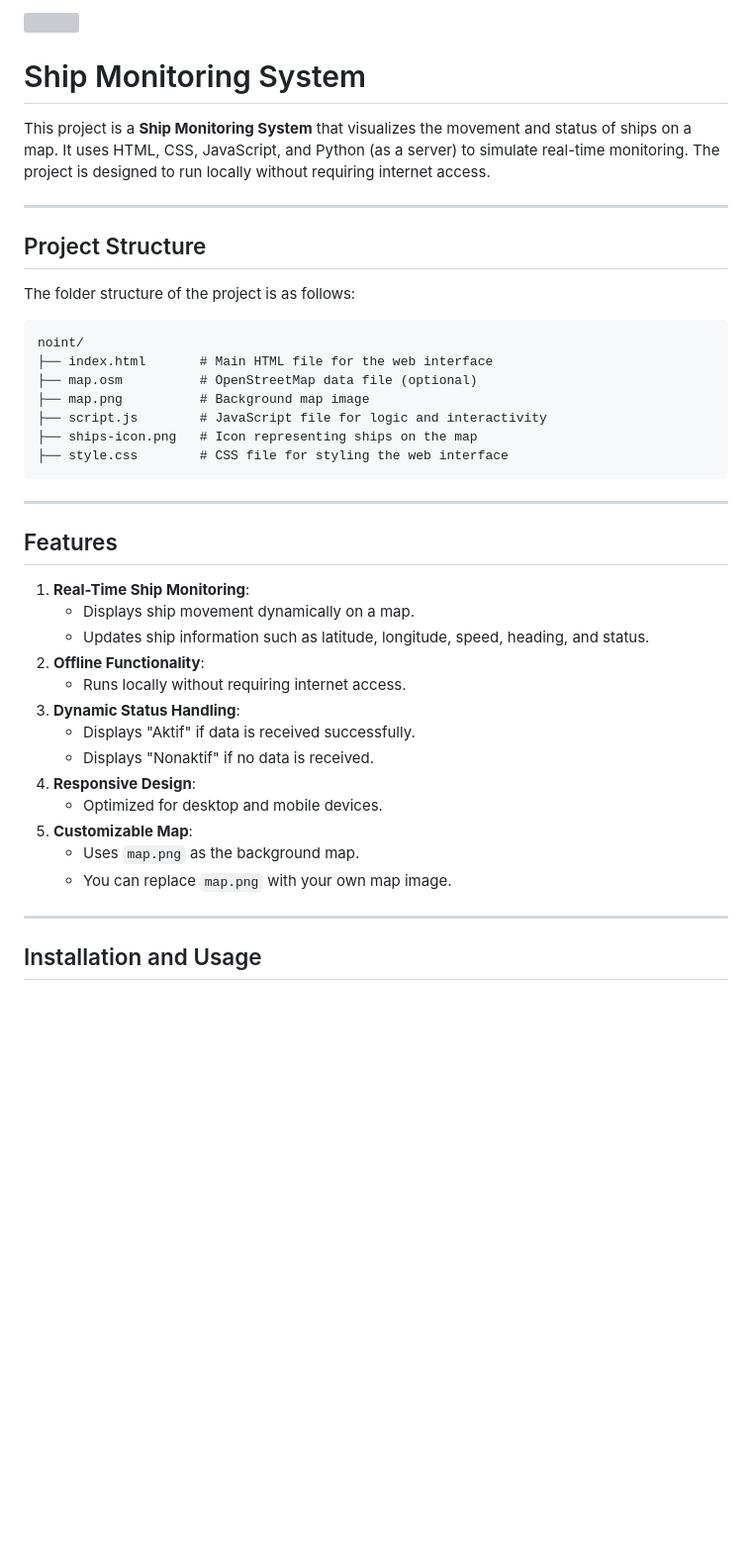
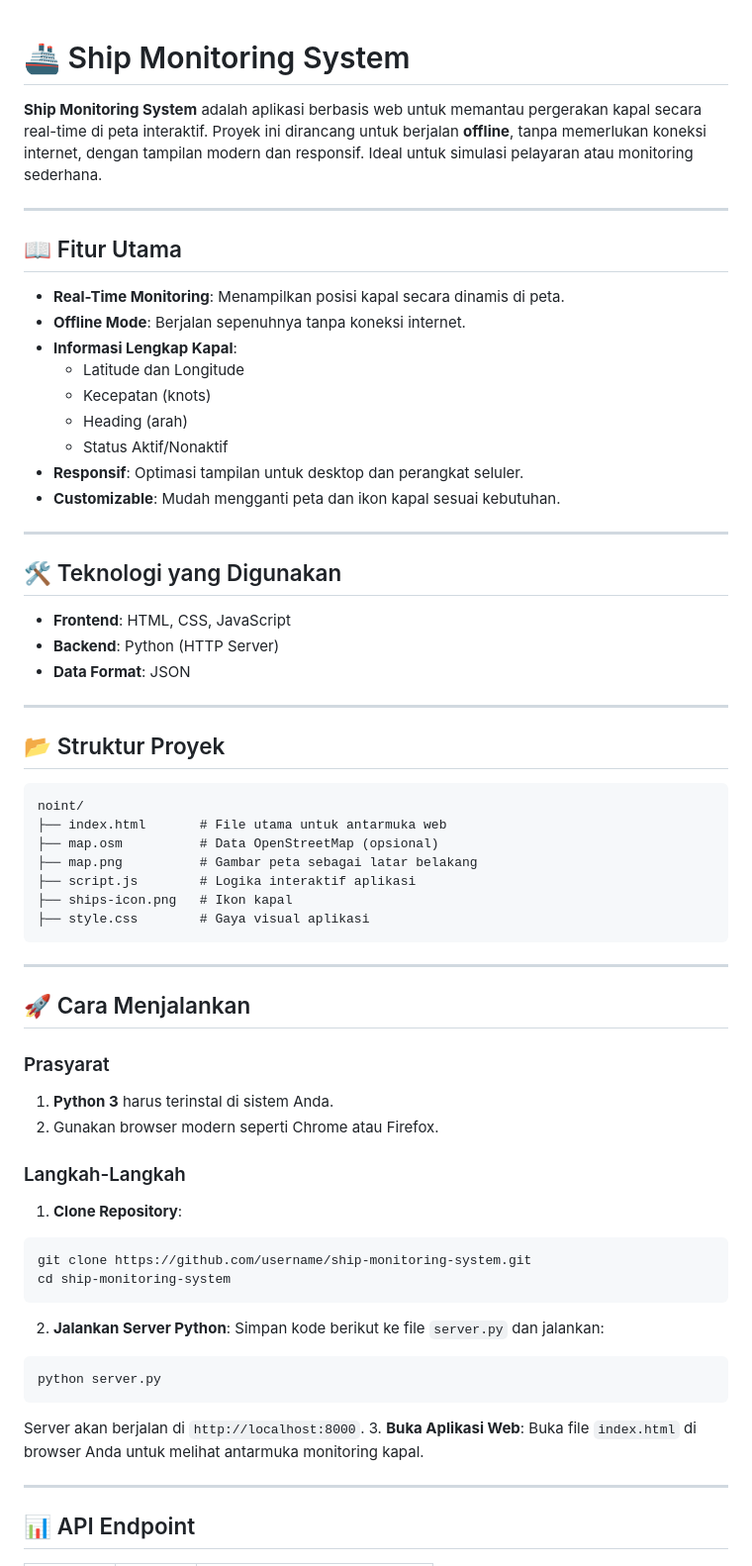
Before and after one commit to IdeaQru/noint_GUIMAPS, a Markdown page: README.md, the part around the change printed below. Shown: that part at 99% size. Rendered like a GitHub page; blank space fills up the shorter version; grey boxes are pictures that could not be loaded.

````diff
--- a/README.md
+++ b/README.md
@@ -2,43 +1,75 @@
 
-# Ship Monitoring System
 
-This project is a **Ship Monitoring System** that visualizes the movement and status of ships on a map. It uses HTML, CSS, JavaScript, and Python (as a server) to simulate real-time monitoring. The project is designed to run locally without requiring internet access.
+# 🚢 Ship Monitoring System
+
+**Ship Monitoring System** adalah aplikasi berbasis web untuk memantau pergerakan kapal secara real-time di peta interaktif. Proyek ini dirancang untuk berjalan **offline**, tanpa memerlukan koneksi internet, dengan tampilan modern dan responsif. Ideal untuk simulasi pelayaran atau monitoring sederhana.
 
 ---
 
-## Project Structure
+## 📖 Fitur Utama
 
-The folder structure of the project is as follows:
+- **Real-Time Monitoring**: Menampilkan posisi kapal secara dinamis di peta.
+- **Offline Mode**: Berjalan sepenuhnya tanpa koneksi internet.
+- **Informasi Lengkap Kapal**:
+    - Latitude dan Longitude
+    - Kecepatan (knots)
+    - Heading (arah)
+    - Status Aktif/Nonaktif
+- **Responsif**: Optimasi tampilan untuk desktop dan perangkat seluler.
+- **Customizable**: Mudah mengganti peta dan ikon kapal sesuai kebutuhan.
+
+---
+
+## 🛠️ Teknologi yang Digunakan
+
+- **Frontend**: HTML, CSS, JavaScript
+- **Backend**: Python (HTTP Server)
+- **Data Format**: JSON
+
+---
+
+## 📂 Struktur Proyek
 
 ```
 noint/
-├── index.html       # Main HTML file for the web interface
-├── map.osm          # OpenStreetMap data file (optional)
-├── map.png          # Background map image
-├── script.js        # JavaScript file for logic and interactivity
-├── ships-icon.png   # Icon representing ships on the map
-├── style.css        # CSS file for styling the web interface
+├── index.html       # File utama untuk antarmuka web
+├── map.osm          # Data OpenStreetMap (opsional)
+├── map.png          # Gambar peta sebagai latar belakang
+├── script.js        # Logika interaktif aplikasi
+├── ships-icon.png   # Ikon kapal
+├── style.css        # Gaya visual aplikasi
 ```
 
 ---
 
-## Features
+## 🚀 Cara Menjalankan
 
-1. **Real-Time Ship Monitoring**:
-    - Displays ship movement dynamically on a map.
-    - Updates ship information such as latitude, longitude, speed, heading, and status.
-2. **Offline Functionality**:
-    - Runs locally without requiring internet access.
-3. **Dynamic Status Handling**:
-    - Displays "Aktif" if data is received successfully.
-    - Displays "Nonaktif" if no data is received.
-4. **Responsive Design**:
-    - Optimized for desktop and mobile devices.
-5. **Customizable Map**:
-    - Uses `map.png` as the background map.
-    - You can replace `map.png` with your own map image.
+### Prasyarat
+
+1. **Python 3** harus terinstal di sistem Anda.
+2. Gunakan browser modern seperti Chrome atau Firefox.
+
+### Langkah-Langkah
+
+1. **Clone Repository**:
+
+```bash
+git clone https://github.com/username/ship-monitoring-system.git
+cd ship-monitoring-system
+```
+
+2. **Jalankan Server Python**:
+Simpan kode berikut ke file `server.py` dan jalankan:
+
+```bash
+python server.py
+```
+
+Server akan berjalan di `http://localhost:8000`.
+3. **Buka Aplikasi Web**:
+Buka file `index.html` di browser Anda untuk melihat antarmuka monitoring kapal.
 
 ---
 
-## Installation and Usage
+## 📊 API Endpoint
 
````
Also changed, not shown: other parts of README.md (+29 -120 lines).
